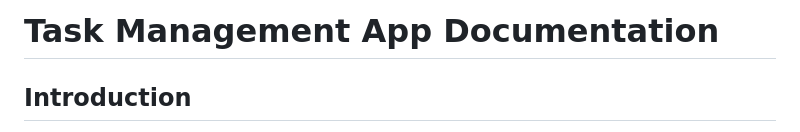
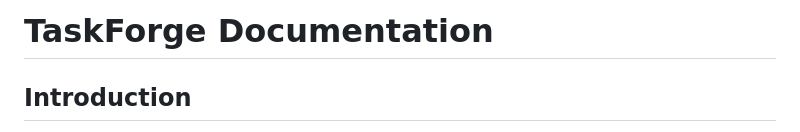
Before and after one commit to Anuragsingh2003/TaskForge--Guiding_Tasks_and_Steering_system_with_Brilliance, a Markdown page: README.md, the part around the change. Drawn GitHub-style.

```diff
--- a/README.md
+++ b/README.md
@@ -1,4 +1,4 @@
-# Task Management App Documentation
+# TaskForge Documentation
 
 ## Introduction
 The Task Management App is a web application built with Django, a high-level Python web framework. This app provides functionalities to manage tasks, user registration, user authentication, and leave application management. It allows users to create, update, and track their tasks, while administrators can manage tasks and leave applications.
```
